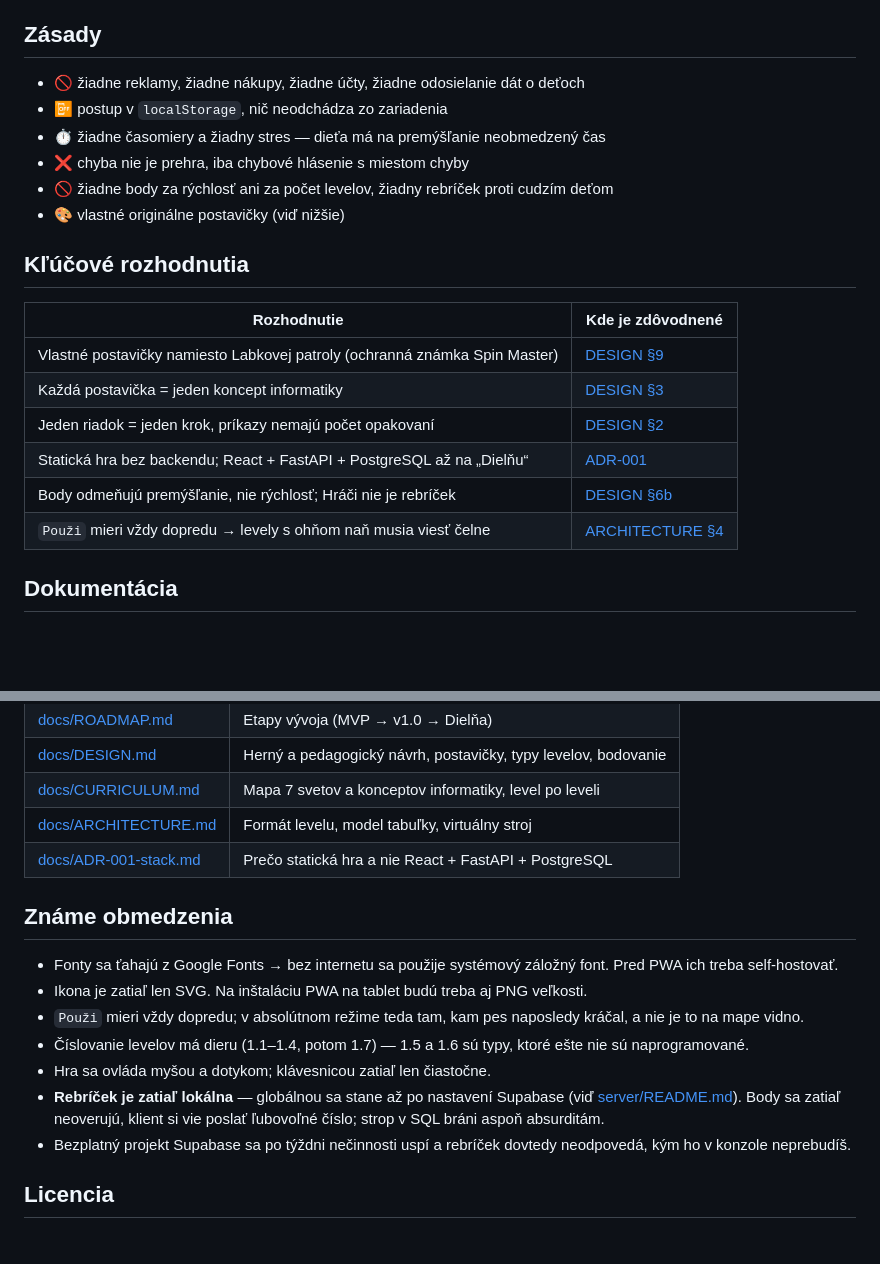
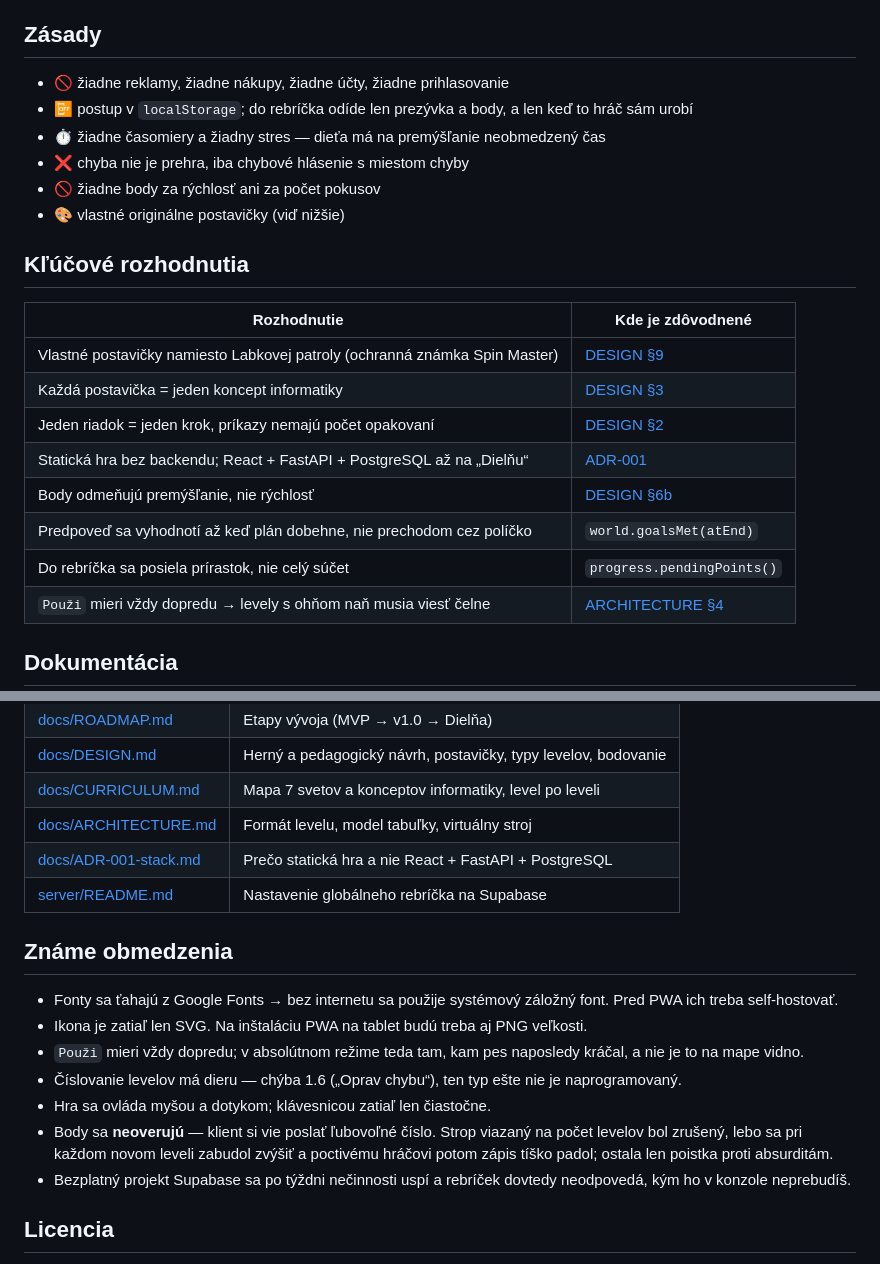
Before and after one commit to Lipnicanmilos/CodePaws, a Markdown page: README.md, 2 parts joined by grey strips. Drawn GitHub-style; blank space fills up the shorter version.

```diff
--- a/README.md
+++ b/README.md
@@ -176,11 +216,12 @@ ozdoba ale funkcia) a **DM Mono** (displej na pulte).
 
 ## Zásady
 
-- 🚫 žiadne reklamy, žiadne nákupy, žiadne účty, žiadne odosielanie dát o deťoch
-- 📴 postup v `localStorage`, nič neodchádza zo zariadenia
+- 🚫 žiadne reklamy, žiadne nákupy, žiadne účty, žiadne prihlasovanie
+- 📴 postup v `localStorage`; do rebríčka odíde len prezývka a body, a len keď to
+  hráč sám urobí
 - ⏱️ žiadne časomiery a žiadny stres — dieťa má na premýšľanie neobmedzený čas
 - ❌ chyba nie je prehra, iba chybové hlásenie s miestom chyby
-- 🚫 žiadne body za rýchlosť ani za počet levelov, žiadny rebríček proti cudzím deťom
+- 🚫 žiadne body za rýchlosť ani za počet pokusov
 - 🎨 vlastné originálne postavičky (viď nižšie)
 
 ## Kľúčové rozhodnutia
@@ -191,7 +232,9 @@ ozdoba ale funkcia) a **DM Mono** (displej na pulte).
 | Každá postavička = jeden koncept informatiky | [DESIGN §3](docs/DESIGN.md) |
 | Jeden riadok = jeden krok, príkazy nemajú počet opakovaní | [DESIGN §2](docs/DESIGN.md) |
 | Statická hra bez backendu; React + FastAPI + PostgreSQL až na „Dielňu“ | [ADR-001](docs/ADR-001-stack.md) |
-| Body odmeňujú premýšľanie, nie rýchlosť; Hráči nie je rebríček | [DESIGN §6b](docs/DESIGN.md) |
+| Body odmeňujú premýšľanie, nie rýchlosť | [DESIGN §6b](docs/DESIGN.md) |
+| Predpoveď sa vyhodnotí až keď plán dobehne, nie prechodom cez políčko | `world.goalsMet(atEnd)` |
+| Do rebríčka sa posiela prírastok, nie celý súčet | `progress.pendingPoints()` |
 | `Použi` mieri vždy dopredu → levely s ohňom naň musia viesť čelne | [ARCHITECTURE §4](docs/ARCHITECTURE.md) |
 
 ## Dokumentácia
@@ -204,6 +247,7 @@ ozdoba ale funkcia) a **DM Mono** (displej na pulte).
 | [docs/CURRICULUM.md](docs/CURRICULUM.md) | Mapa 7 svetov a konceptov informatiky, level po leveli |
 | [docs/ARCHITECTURE.md](docs/ARCHITECTURE.md) | Formát levelu, model tabuľky, virtuálny stroj |
 | [docs/ADR-001-stack.md](docs/ADR-001-stack.md) | Prečo statická hra a nie React + FastAPI + PostgreSQL |
+| [server/README.md](server/README.md) | Nastavenie globálneho rebríčka na Supabase |
 
 ## Známe obmedzenia
 
@@ -212,12 +256,12 @@ ozdoba ale funkcia) a **DM Mono** (displej na pulte).
 - Ikona je zatiaľ len SVG. Na inštaláciu PWA na tablet budú treba aj PNG veľkosti.
 - `Použi` mieri vždy dopredu; v absolútnom režime teda tam, kam pes naposledy kráčal,
   a nie je to na mape vidno.
-- Číslovanie levelov má dieru (1.1–1.4, potom 1.7) — 1.5 a 1.6 sú typy, ktoré ešte
-  nie sú naprogramované.
+- Číslovanie levelov má dieru — chýba 1.6 („Oprav chybu“), ten typ ešte nie je
+  naprogramovaný.
 - Hra sa ovláda myšou a dotykom; klávesnicou zatiaľ len čiastočne.
-- **Rebríček je zatiaľ lokálna** — globálnou sa stane až po nastavení Supabase
-  (viď [server/README.md](server/README.md)). Body sa zatiaľ neoverujú, klient si
-  vie poslať ľubovoľné číslo; strop v SQL bráni aspoň absurditám.
+- Body sa **neoverujú** — klient si vie poslať ľubovoľné číslo. Strop viazaný na
+  počet levelov bol zrušený, lebo sa pri každom novom leveli zabudol zvýšiť
+  a poctivému hráčovi potom zápis tíško padol; ostala len poistka proti absurditám.
 - Bezplatný projekt Supabase sa po týždni nečinnosti uspí a rebríček dovtedy
   neodpovedá, kým ho v konzole neprebudíš.
 
```
Also changed, not shown: other parts of README.md (+77 -37 lines).
